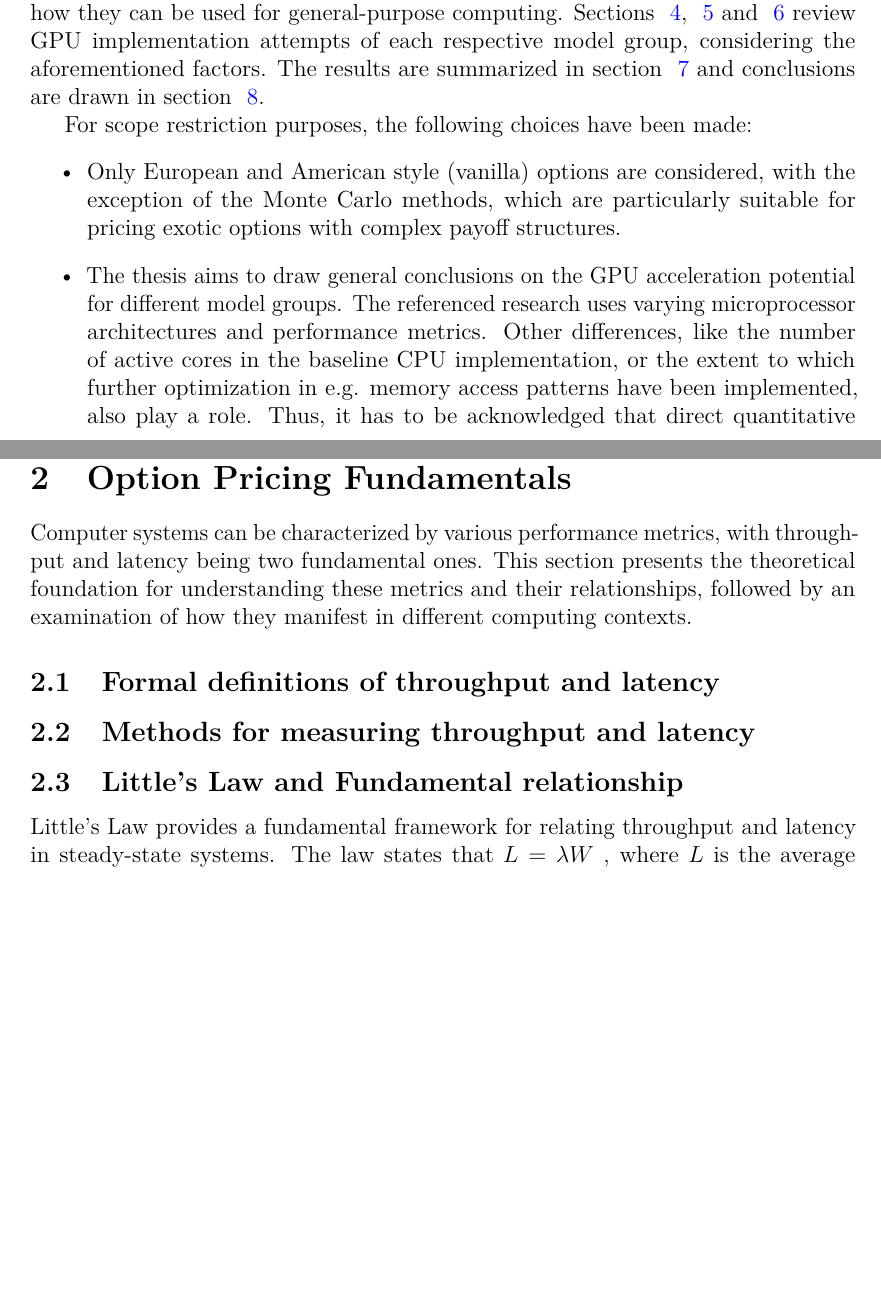
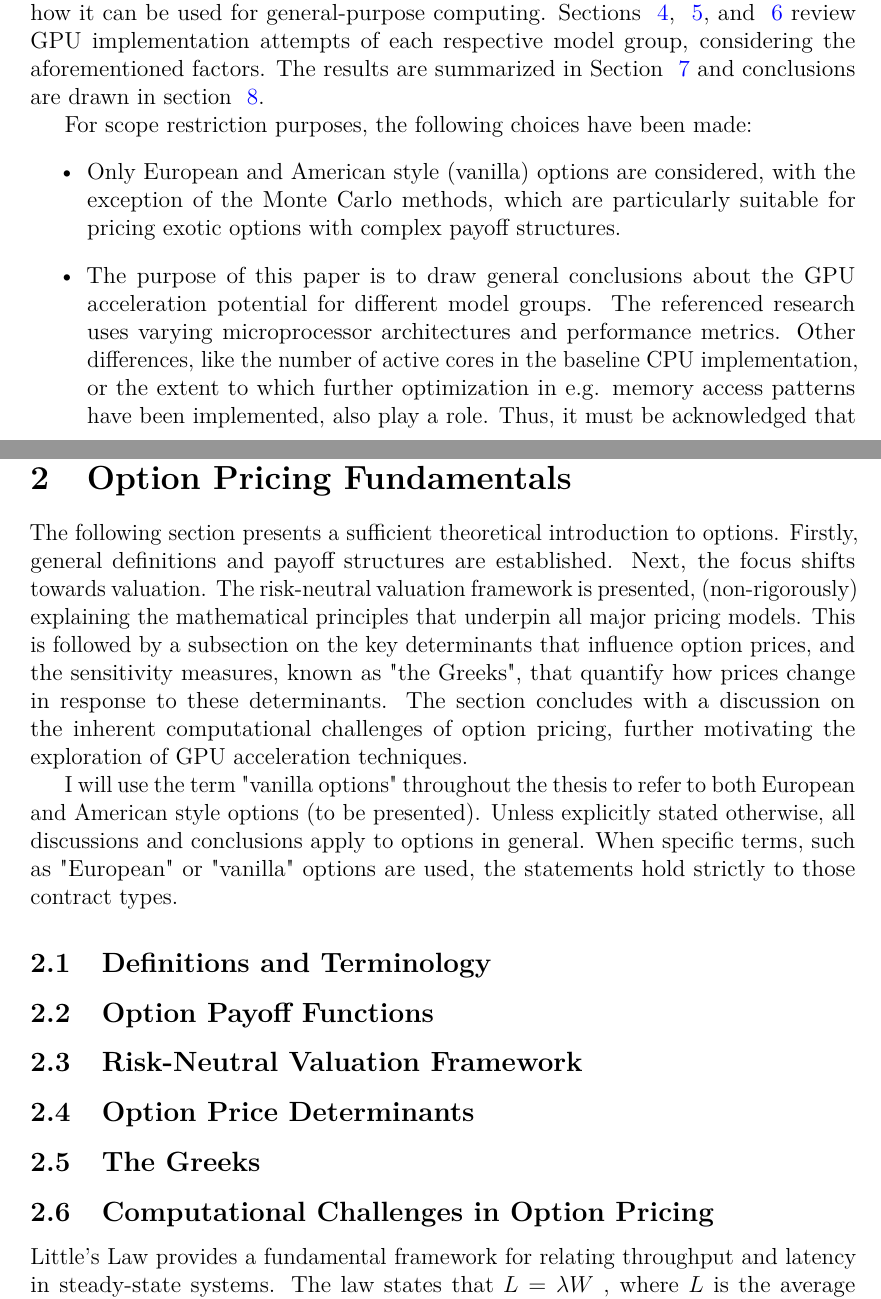
Before and after one commit to DanteMichaeli/GPU-option-pricing-thesis, a LaTeX thesis (thesistemplate.tex): two parts of pages 5 and 7 of 12, joined at a grey line, cut so that both start at the same text, the shorter picture padded with empty space. Compiled offline with pdfLaTeX.

Commit message:
Option fundamentals intro

```diff
--- a/thesistemplate.tex
+++ b/thesistemplate.tex
@@ -235,12 +235,12 @@ There are many different option pricing models, each with their pros and cons, a
 
-This thesis forms a litterature review of common option pricing models' GPU acceleration potential and limitations. The aim is to assess how dependency structures in different models affect their GPU parallelization potential, what models see the greatest performance improvements of a GPU implementation, analyze the scalability of these solutions in terms of both time and space complexity, and identify related challenges and bottlenecks. For simplicity, the chosen models similar in nature have been grouped into three categories: lattice models, partial differential equation (PDE)-based models and Monte Carlo (MC) methods. Section~\ref{sec:optionfundamentals} introduces formal definitions and the fundamental mathematics of option pricing. Section~\ref{sec:gpucomputing} presents a high-level overview of the GPU, how it differs architecturally from the CPU, and how they can be used for general-purpose computing. Sections ~\ref{sec:gpu-lattice}, ~\ref{sec:gpu-pde} and ~\ref{sec:gpu-mc} review GPU implementation attempts of each respective model group, considering the aforementioned factors. The results are summarized in section ~\ref{sec:summary} and conclusions are drawn in section ~\ref{sec:conclusions}.
+This thesis forms a literature review of common option pricing models' GPU acceleration potential and limitations. The aim is to assess how dependency structures in different models affect their GPU parallelization potential, what models see the greatest performance improvements of a GPU implementation, analyze the scalability of these solutions in terms of both time and space complexity, and identify related challenges and bottlenecks. For simplicity, the chosen models similar in nature have been grouped into three categories: lattice models, partial differential equation (PDE)-based models, and Monte Carlo (MC) methods. Section~\ref{sec:optionfundamentals} introduces formal definitions and the fundamental mathematics of option pricing. Section~\ref{sec:gpucomputing} presents a high-level overview of the GPU, how it differs architecturally from the CPU, and how it can be used for general-purpose computing. Sections ~\ref{sec:gpu-lattice}, ~\ref{sec:gpu-pde}, and ~\ref{sec:gpu-mc} review GPU implementation attempts of each respective model group, considering the aforementioned factors. The results are summarized in Section ~\ref{sec:summary} and conclusions are drawn in section ~\ref{sec:conclusions}.
 
 
 For scope restriction purposes, the following choices have been made:
 \begin{itemize}
     \item Only European and American style (vanilla) options are considered, with the exception of the Monte Carlo methods, which are particularly suitable for pricing exotic options with complex payoff structures.
 
-    \item The thesis aims to draw general conclusions on the GPU acceleration potential for different model groups. The referenced research uses varying microprocessor architectures and performance metrics. Other differences, like the number of active cores in the baseline CPU implementation, or the extent to which further optimization in e.g. memory access patterns have been implemented, also play a role. Thus, it has to be acknowledged that direct quantitative comparisons is not always possible. Instead, I intend to incorporate the data into a more holistic, qualitative assessment that also considers the other factors of scalability and implementation difficulty.
+    \item The purpose of this paper is to draw general conclusions about the GPU acceleration potential for different model groups. The referenced research uses varying microprocessor architectures and performance metrics. Other differences, like the number of active cores in the baseline CPU implementation, or the extent to which further optimization in e.g. memory access patterns have been implemented, also play a role. Thus, it must be acknowledged that direct quantitative comparisons are not always possible. Instead, I intend to incorporate the data into a more holistic, qualitative assessment that also considers the other factors of scalability and implementation difficulty.
 
     \item The models and implementations are studied purely from a computing performance perspective. That is, no interest is taken in the analysis of accuracy, conformity to assumptions, or any other unrelated aspect. The main comparisons of interest are the relative speedups of the GPU-accelerated implementations compared to a baseline solution, and to a smaller extent relative performance comparisons between different GPU-accelerated implementations.
 \end{itemize}
@@ -253,13 +253,23 @@ For scope restriction purposes, the following choices have been made:
 
 \section{Option Pricing Fundamentals} \label{sec:optionfundamentals}
 
-Computer systems can be characterized by various performance metrics, with throughput and latency being two fundamental ones. This section presents the theoretical foundation for understanding these metrics and their relationships, followed by an examination of how they manifest in different computing contexts.
+The following section presents a sufficient theoretical introduction to options. Firstly, general definitions and payoff structures are established. Next, the focus shifts towards valuation. The risk-neutral valuation framework is presented, (non-rigorously) explaining the mathematical principles that underpin all major pricing models. This is followed by a subsection on the key determinants that influence option prices, and the sensitivity measures, known as "the Greeks", that quantify how prices change in response to these determinants. The section concludes with a discussion on the inherent computational challenges of option pricing, further motivating the exploration of GPU acceleration techniques.
 
-\subsection{Formal definitions of throughput and latency}
+I will use the term "vanilla options" throughout the thesis to refer to both European and American style options (to be presented). Unless explicitly stated otherwise, all discussions and conclusions apply to options in general. When specific terms, such as "European" or "vanilla" options are used, the statements hold strictly to those contract types.
 
-\subsection{Methods for measuring throughput and latency}
+\subsection{Definitions and Terminology}
 
-\subsection{Little's Law and Fundamental relationship}
+\subsection{Option Payoff Functions}
+
+\subsection{Risk-Neutral Valuation Framework}
+
+\subsection{Option Price Determinants}
+
+\subsection{The Greeks}
+
+\subsection{Computational Challenges in Option Pricing}
+
+
 
 Little's Law provides a fundamental framework for relating throughput and latency in steady-state systems. The law states that $L=\lambda W$ , where $L$ is the average number of items in the system, $\lambda$ is the average arrival rate (throughput), and $W$ is the average time spent in the system (latency). While this relationship doesn't directly indicate a trade-off, it establishes the basic connection between these metrics. \bigskip
 --- more stuff here to come!
```
Also changed, not shown: thesistemplate.tex (4 more changed lines).
